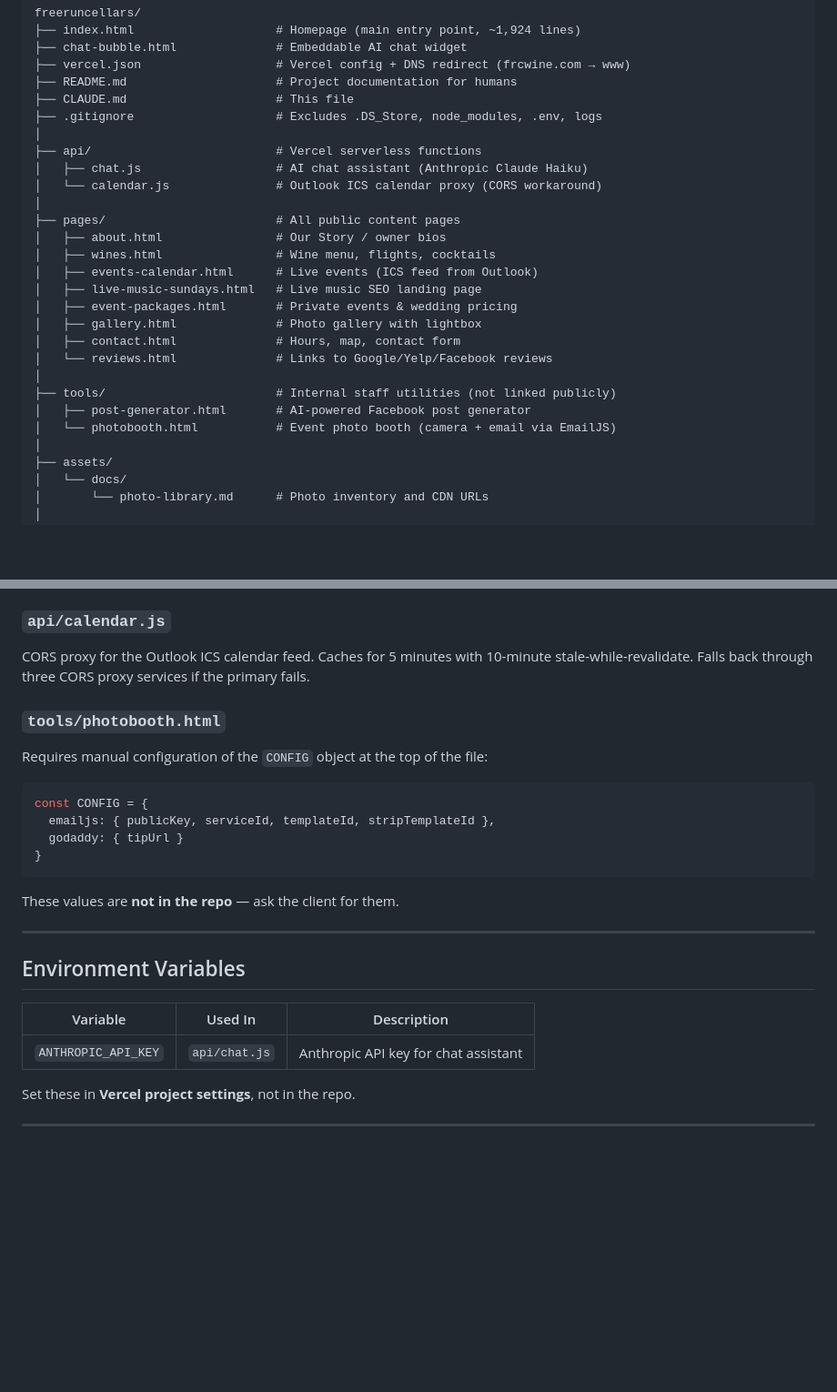
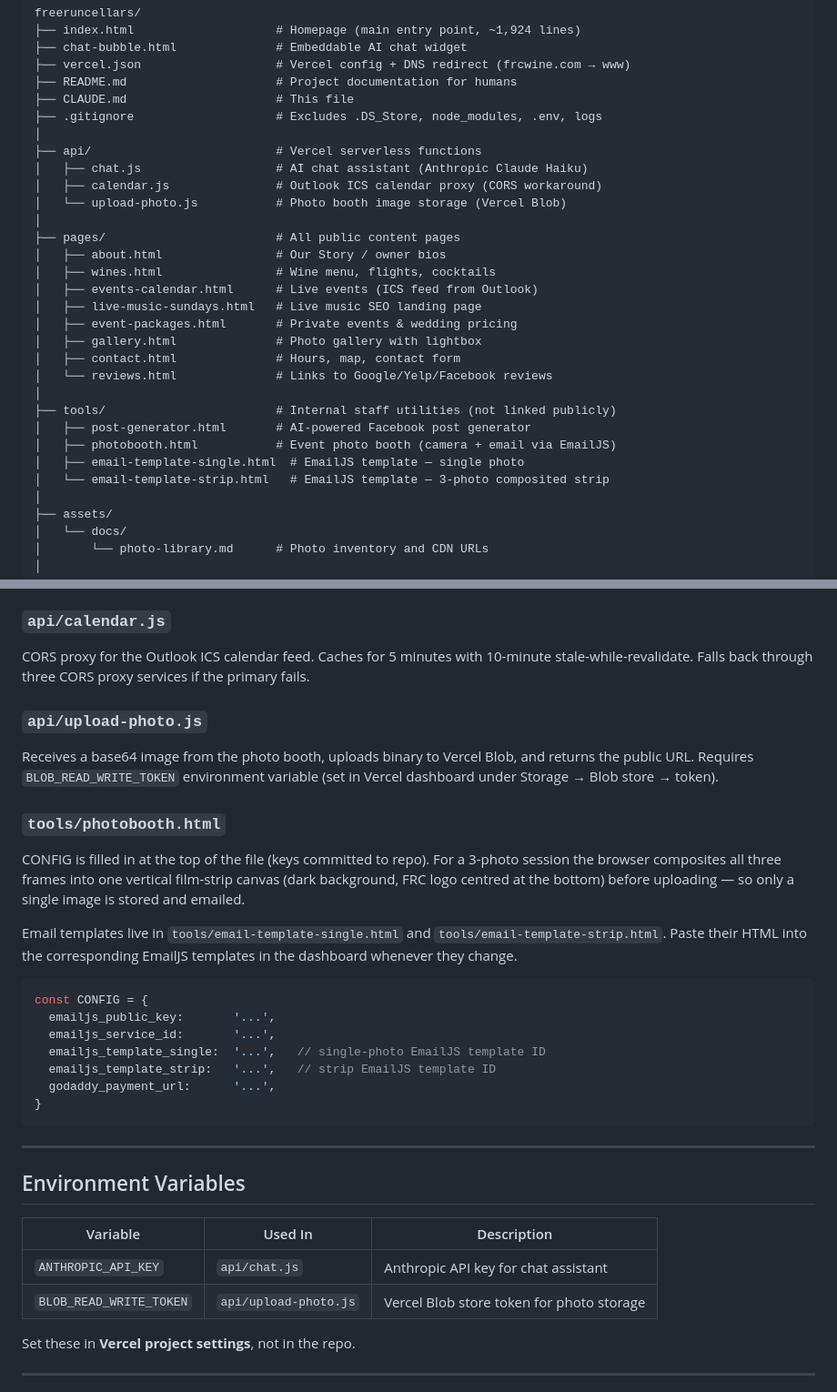
Before and after one commit to paispa/freeruncellars, a Markdown page: CLAUDE.md, 2 parts joined by grey strips. Shown at 91% size. GitHub-like rendering; blank space fills up the shorter version.

````diff
--- a/CLAUDE.md
+++ b/CLAUDE.md
@@ -44,7 +44,8 @@ freeruncellars/
 │
 ├── api/                          # Vercel serverless functions
 │   ├── chat.js                   # AI chat assistant (Anthropic Claude Haiku)
-│   └── calendar.js               # Outlook ICS calendar proxy (CORS workaround)
+│   ├── calendar.js               # Outlook ICS calendar proxy (CORS workaround)
+│   └── upload-photo.js           # Photo booth image storage (Vercel Blob)
 │
 ├── pages/                        # All public content pages
 │   ├── about.html                # Our Story / owner bios
@@ -58,7 +59,9 @@ freeruncellars/
 │
 ├── tools/                        # Internal staff utilities (not linked publicly)
 │   ├── post-generator.html       # AI-powered Facebook post generator
-│   └── photobooth.html           # Event photo booth (camera + email via EmailJS)
+│   ├── photobooth.html           # Event photo booth (camera + email via EmailJS)
+│   ├── email-template-single.html  # EmailJS template — single photo
+│   └── email-template-strip.html   # EmailJS template — 3-photo composited strip
 │
 ├── assets/
 │   └── docs/
@@ -82,15 +85,23 @@ Anthropic Claude Haiku chatbot for the winery website. Key details:
 ### `api/calendar.js`
 CORS proxy for the Outlook ICS calendar feed. Caches for 5 minutes with 10-minute stale-while-revalidate. Falls back through three CORS proxy services if the primary fails.
 
+### `api/upload-photo.js`
+Receives a base64 image from the photo booth, uploads binary to Vercel Blob, and returns the public URL. Requires `BLOB_READ_WRITE_TOKEN` environment variable (set in Vercel dashboard under Storage → Blob store → token).
+
 ### `tools/photobooth.html`
-Requires manual configuration of the `CONFIG` object at the top of the file:
+CONFIG is filled in at the top of the file (keys committed to repo). For a 3-photo session the browser composites all three frames into one vertical film-strip canvas (dark background, FRC logo centred at the bottom) before uploading — so only a single image is stored and emailed.
+
+Email templates live in `tools/email-template-single.html` and `tools/email-template-strip.html`. Paste their HTML into the corresponding EmailJS templates in the dashboard whenever they change.
+
 ```js
 const CONFIG = {
-  emailjs: { publicKey, serviceId, templateId, stripTemplateId },
-  godaddy: { tipUrl }
+  emailjs_public_key:       '...',
+  emailjs_service_id:       '...',
+  emailjs_template_single:  '...',   // single-photo EmailJS template ID
+  emailjs_template_strip:   '...',   // strip EmailJS template ID
+  godaddy_payment_url:      '...',
 }
 ```
-These values are **not in the repo** — ask the client for them.
 
 ---
 
@@ -99,6 +110,7 @@ These values are **not in the repo** — ask the client for them.
 | Variable | Used In | Description |
 |----------|---------|-------------|
 | `ANTHROPIC_API_KEY` | `api/chat.js` | Anthropic API key for chat assistant |
+| `BLOB_READ_WRITE_TOKEN` | `api/upload-photo.js` | Vercel Blob store token for photo storage |
 
 Set these in **Vercel project settings**, not in the repo.
 
````
Also changed, not shown: other parts of CLAUDE.md (+3 -0 lines), README.md (+15 -14 lines).
